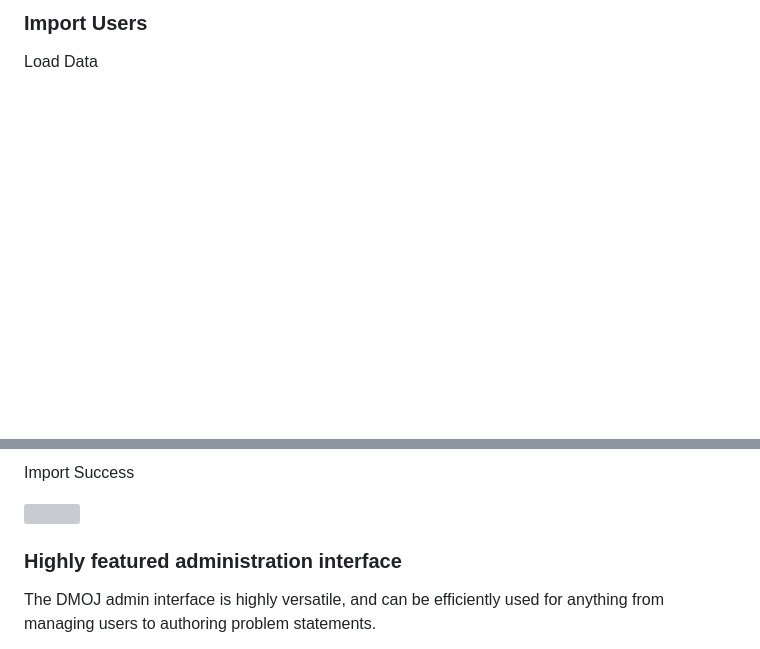
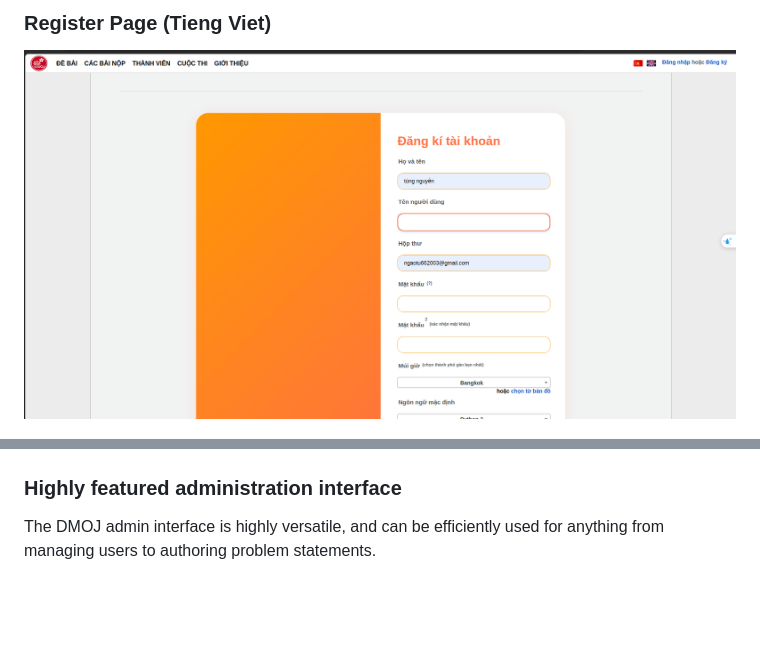
Before and after one commit to ngaotu/dmoj-project, a Markdown page: README.md, 2 parts joined by grey strips. GitHub-like rendering; pictures changed too: image-4.png (added); blank space fills up the shorter version; grey boxes are pictures that could not be loaded.

```diff
--- a/README.md
+++ b/README.md
@@ -66,4 +66,4 @@ Check out the install documentation at [docs.dmoj.ca](https://docs.dmoj.ca/#/sit
 
-### Import Users
-Load Data
+### Register Page (Tieng Viet)
+![alt text](image-4.png)
 
@@ -71,3 +72,2 @@ Load Data
 
-Import Success
 
```
Also changed, not shown: other parts of README.md (+7 -7 lines), image-1.png (added), image-2.png (added), image-3.png (added), image-5.png (added), 1 other file.
